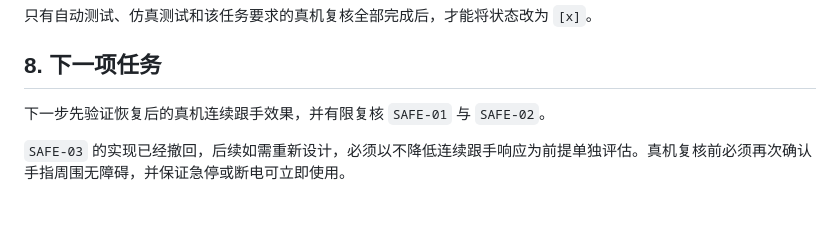
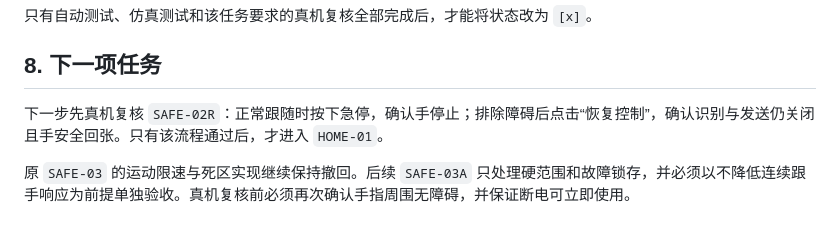
Before and after one commit to Roboparty/rphand_gesture_control, a Markdown page: IMPROVEMENT_ROADMAP.md, the part around one of its changes. Drawn GitHub-style.

```diff
--- a/IMPROVEMENT_ROADMAP.md
+++ b/IMPROVEMENT_ROADMAP.md
@@ -440,6 +527,6 @@
 
 ## 8. 下一项任务
 
-下一步先验证恢复后的真机连续跟手效果，并有限复核 `SAFE-01` 与 `SAFE-02`。
+下一步先真机复核 `SAFE-02R`：正常跟随时按下急停，确认手停止；排除障碍后点击“恢复控制”，确认识别与发送仍关闭且手安全回张。只有该流程通过后，才进入 `HOME-01`。
 
-`SAFE-03` 的实现已经撤回，后续如需重新设计，必须以不降低连续跟手响应为前提单独评估。真机复核前必须再次确认手指周围无障碍，并保证急停或断电可立即使用。
+原 `SAFE-03` 的运动限速与死区实现继续保持撤回。后续 `SAFE-03A` 只处理硬范围和故障锁存，并必须以不降低连续跟手响应为前提单独验收。真机复核前必须再次确认手指周围无障碍，并保证断电可立即使用。
```
Also changed, not shown: other parts of IMPROVEMENT_ROADMAP.md (+99 -12 lines).
